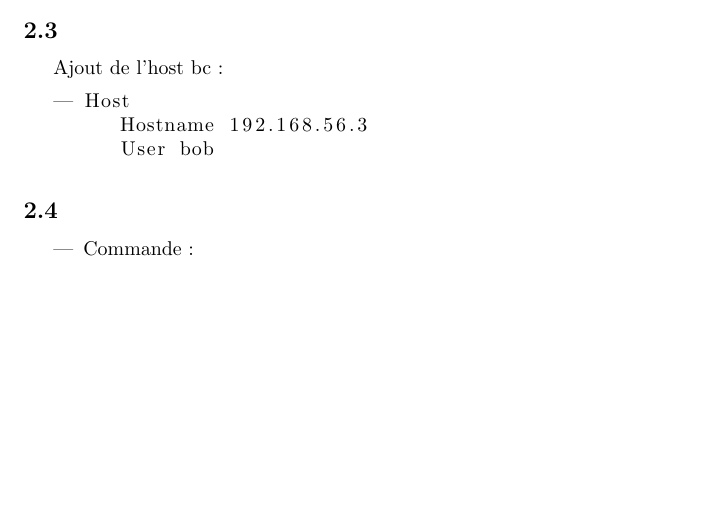
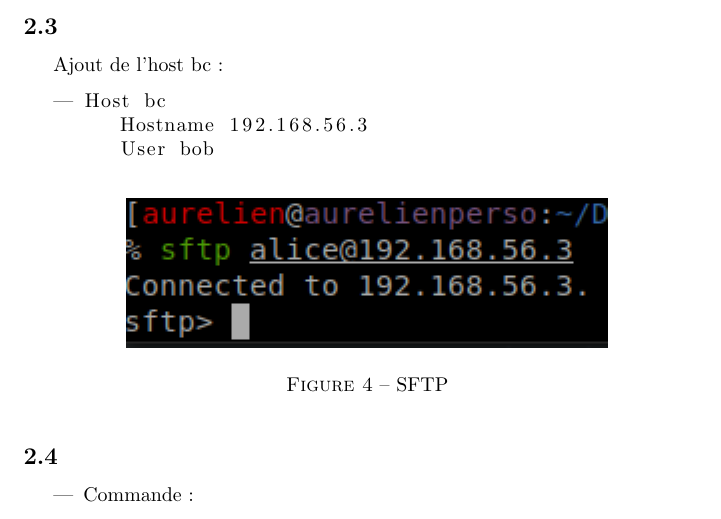
Before and after one commit to AurelienBOFFI/RenduOutilLibre-BOFFI-SCHWARTZ, a LaTeX document (RenduFinal.tex): part of page 6 of 10, cut so that both start at the same text, the shorter picture padded with empty space. Compiled offline with pdfLaTeX.

Commit message:
correctif v2

```diff
--- a/RenduFinal.tex
+++ b/RenduFinal.tex
@@ -190,11 +190,19 @@ Ajout de l'host bc :
 \begin{itemize}
 \item
 \begin{lstlisting}
-Host
+Host bc
    Hostname 192.168.56.3
    User bob
 \end{lstlisting}
 \end{itemize}
+
+
+\begin{figure}[h]
+\centering
+\includegraphics[width=0.7\columnwidth]{screen/ssh3.png}
+\caption{\label{fig:frog}SFTP}
+\end{figure}
+
 \subsection{}
 \begin{itemize}
     \item Commande :
```
